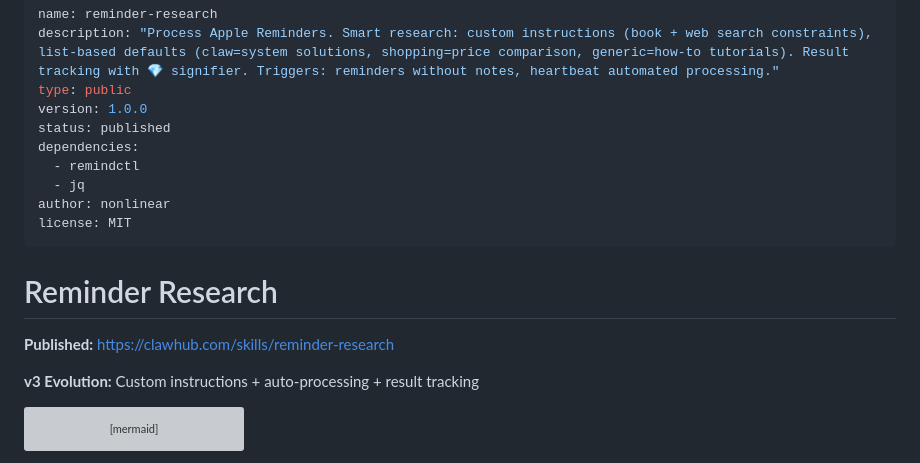
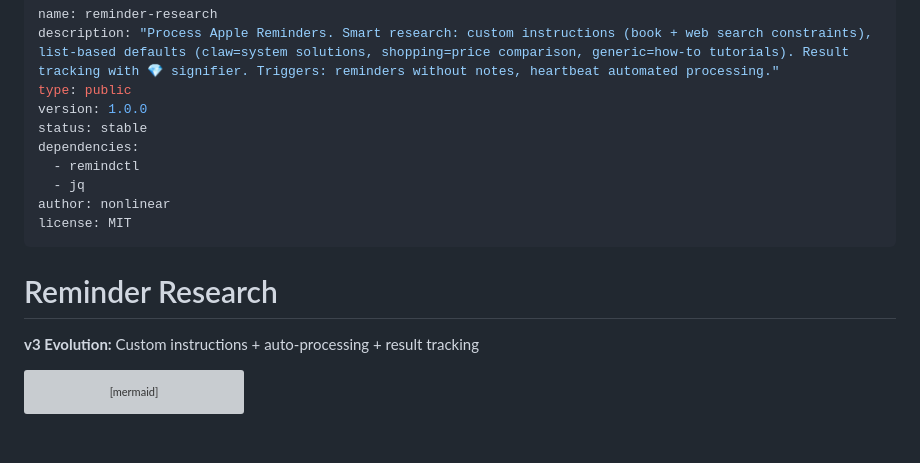
Before and after one commit to nonlinear/skills, a Markdown page: reminder-research/SKILL.md, the part around the change. Rendered like a GitHub page; blank space fills up the shorter version; grey boxes are pictures that could not be loaded.

Commit message:
reminder-research: Unpublish (deleted from ClawHub)

```diff
--- a/reminder-research/SKILL.md
+++ b/reminder-research/SKILL.md
@@ -3,7 +3,7 @@ name: reminder-research
 description: "Process Apple Reminders. Smart research: custom instructions (book + web search constraints), list-based defaults (claw=system solutions, shopping=price comparison, generic=how-to tutorials). Result tracking with 💎 signifier. Triggers: reminders without notes, heartbeat automated processing."
 type: public
 version: 1.0.0
-status: published
+status: stable
 dependencies:
   - remindctl
   - jq
@@ -12,8 +12,6 @@ license: MIT
 ---
 
 # Reminder Research
-
-**Published:** https://clawhub.com/skills/reminder-research
 
 **v3 Evolution:** Custom instructions + auto-processing + result tracking
 
```
